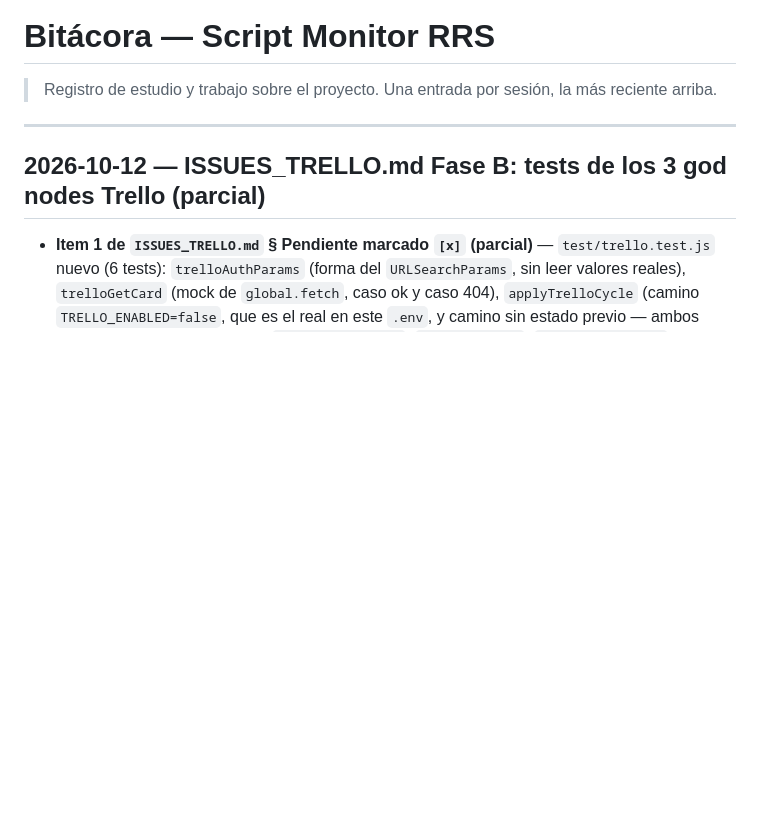
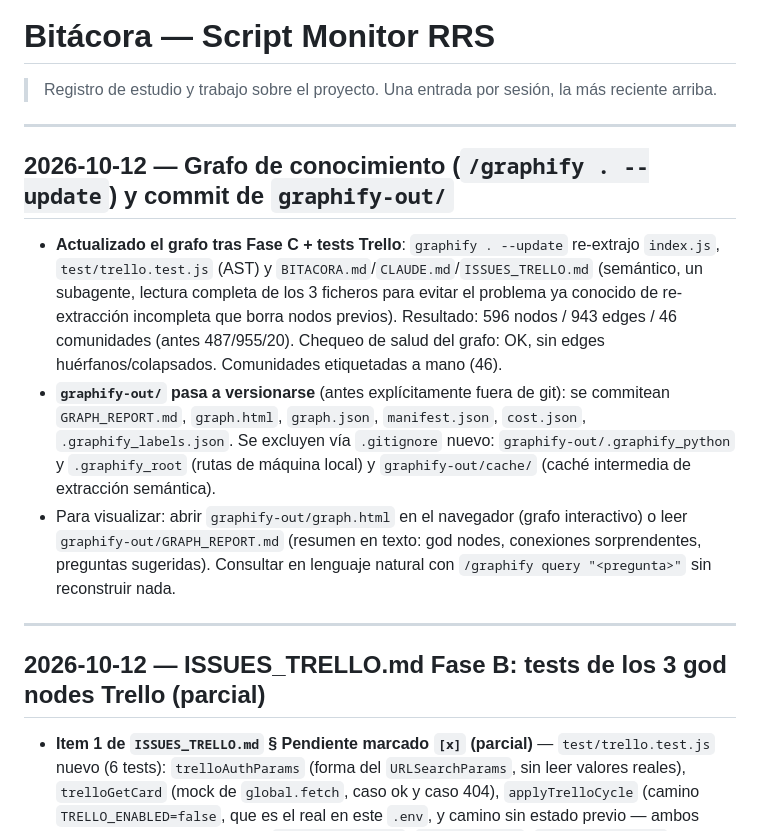
Before and after one commit to LuisoFerrandiz/RRSMonitor, a Markdown page: BITACORA.md, the part around the change. Drawn GitHub-style; blank space fills up the shorter version.

Commit message:
docs(bitacora): añade entrada de la actualización del grafo graphify y su commit
Faltaba registrar el /graphify . --update (596/943/46) y la decisión de versionar
graphify-out/ con exclusiones en .gitignore.

Co-Authored-By: Claude Sonnet 5 <noreply@anthropic.com>

```diff
--- a/BITACORA.md
+++ b/BITACORA.md
@@ -1,6 +1,26 @@
 # Bitácora — Script Monitor RRS
 
 > Registro de estudio y trabajo sobre el proyecto. Una entrada por sesión, la más reciente arriba.
+
+---
+
+## 2026-10-12 — Grafo de conocimiento (`/graphify . --update`) y commit de `graphify-out/`
+
+- **Actualizado el grafo tras Fase C + tests Trello**: `graphify . --update` re-extrajo
+  `index.js`, `test/trello.test.js` (AST) y `BITACORA.md`/`CLAUDE.md`/`ISSUES_TRELLO.md`
+  (semántico, un subagente, lectura completa de los 3 ficheros para evitar el problema ya
+  conocido de re-extracción incompleta que borra nodos previos). Resultado: 596 nodos /
+  943 edges / 46 comunidades (antes 487/955/20). Chequeo de salud del grafo: OK, sin
+  edges huérfanos/colapsados. Comunidades etiquetadas a mano (46).
+- **`graphify-out/` pasa a versionarse** (antes explícitamente fuera de git): se
+  commitean `GRAPH_REPORT.md`, `graph.html`, `graph.json`, `manifest.json`, `cost.json`,
+  `.graphify_labels.json`. Se excluyen vía `.gitignore` nuevo:
+  `graphify-out/.graphify_python` y `.graphify_root` (rutas de máquina local) y
+  `graphify-out/cache/` (caché intermedia de extracción semántica).
+- Para visualizar: abrir `graphify-out/graph.html` en el navegador (grafo interactivo) o
+  leer `graphify-out/GRAPH_REPORT.md` (resumen en texto: god nodes, conexiones
+  sorprendentes, preguntas sugeridas). Consultar en lenguaje natural con
+  `/graphify query "<pregunta>"` sin reconstruir nada.
 
 ---
 
```
